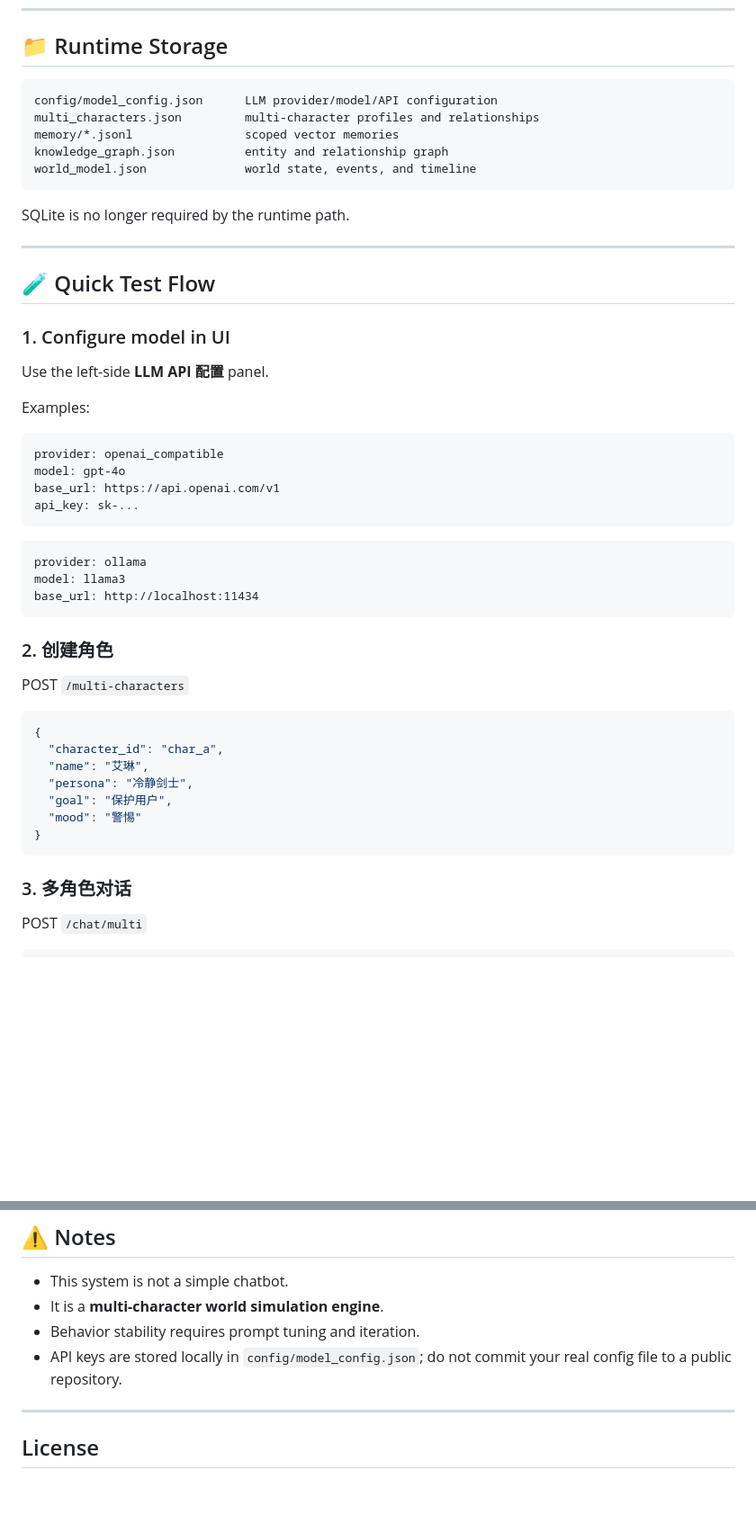
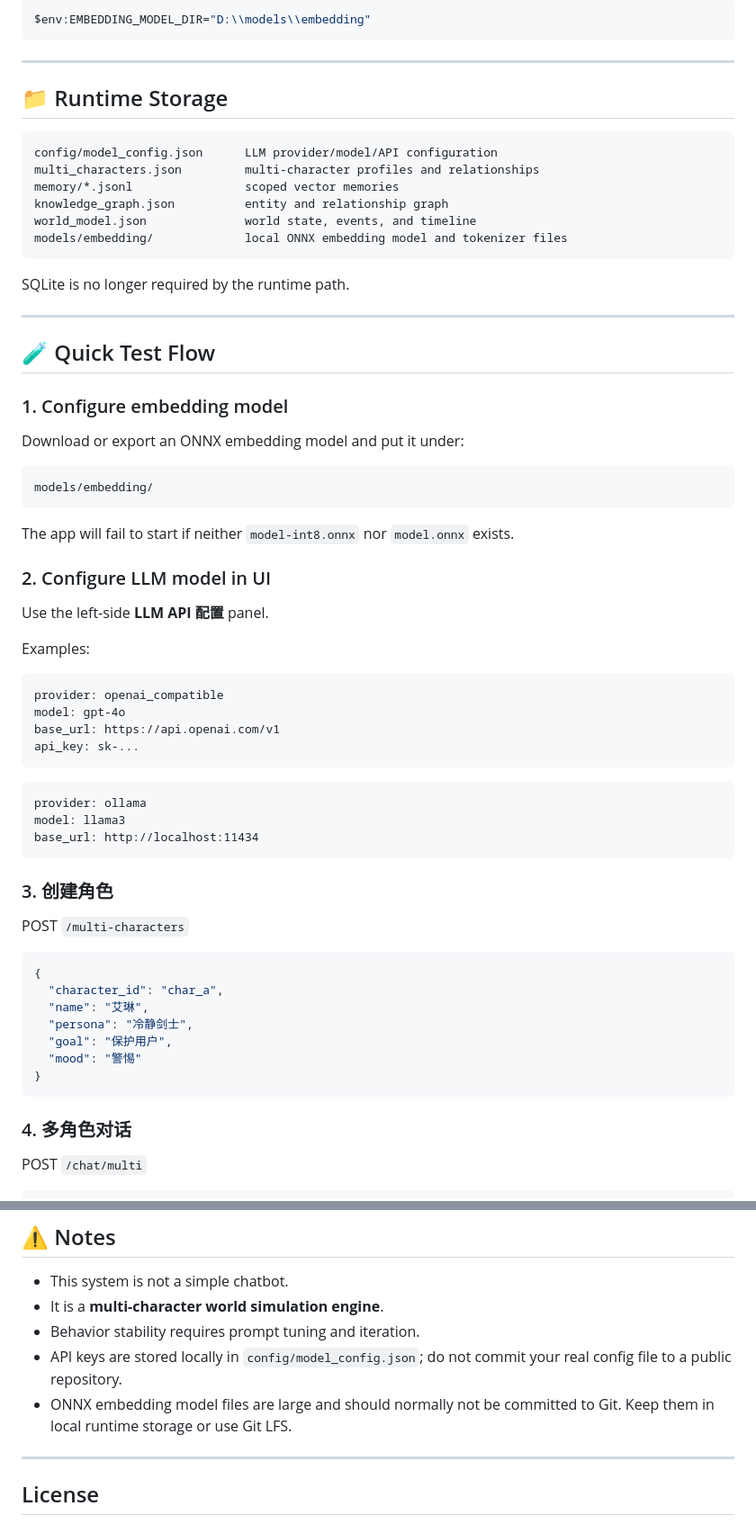
Before and after one commit to lussifa/character, a Markdown page: README.md, 2 parts joined by grey strips. Shown at 90% size. Drawn GitHub-style; blank space fills up the shorter version.

Commit message:
Document ONNX embedding model setup

````diff
--- a/README.md
+++ b/README.md
@@ -66,3 +151,9 @@ Open:
+```powershell
+$env:EMBEDDING_MODEL_DIR="D:\\models\\embedding"
+```
+
+---
+
 ## 📁 Runtime Storage
 
 ```text
@@ -71,6 +162,7 @@ multi_characters.json         multi-character profiles and relationships
 memory/*.jsonl                scoped vector memories
 knowledge_graph.json          entity and relationship graph
 world_model.json              world state, events, and timeline
+models/embedding/             local ONNX embedding model and tokenizer files
 ```
 
 SQLite is no longer required by the runtime path.
@@ -79,7 +171,17 @@ SQLite is no longer required by the runtime path.
 
 ## 🧪 Quick Test Flow
 
-### 1. Configure model in UI
+### 1. Configure embedding model
+
+Download or export an ONNX embedding model and put it under:
+
+```text
+models/embedding/
+```
+
+The app will fail to start if neither `model-int8.onnx` nor `model.onnx` exists.
+
+### 2. Configure LLM model in UI
 
 Use the left-side **LLM API 配置** panel.
 
@@ -98,7 +200,7 @@ model: llama3
 base_url: http://localhost:11434
 ```
 
-### 2. 创建角色
+### 3. 创建角色
 
 POST `/multi-characters`
 
@@ -112,7 +214,7 @@ POST `/multi-characters`
 }
 ```
 
-### 3. 多角色对话
+### 4. 多角色对话
 
 POST `/chat/multi`
 
@@ -152,6 +254,7 @@ Multi-character Responses
 - It is a **multi-character world simulation engine**.
 - Behavior stability requires prompt tuning and iteration.
 - API keys are stored locally in `config/model_config.json`; do not commit your real config file to a public repository.
+- ONNX embedding model files are large and should normally not be committed to Git. Keep them in local runtime storage or use Git LFS.
 
 ---
 
````
Also changed, not shown: other parts of README.md (+85 -0 lines).
